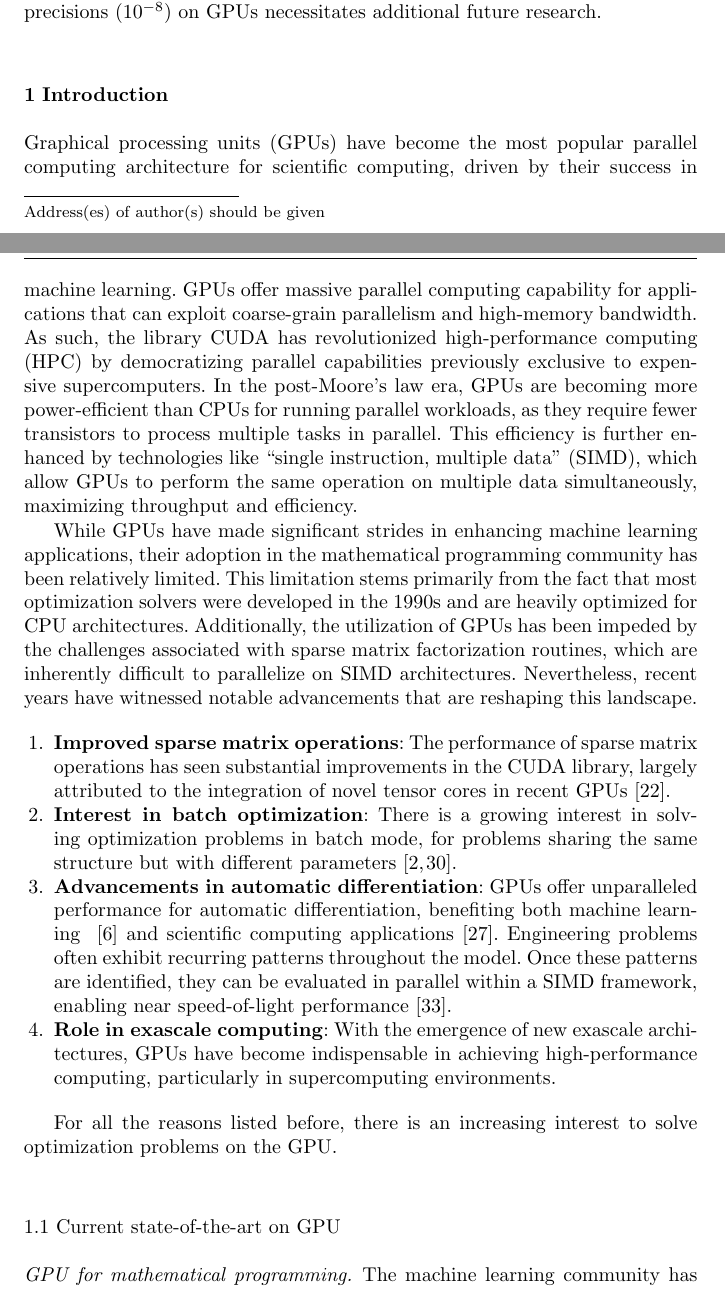
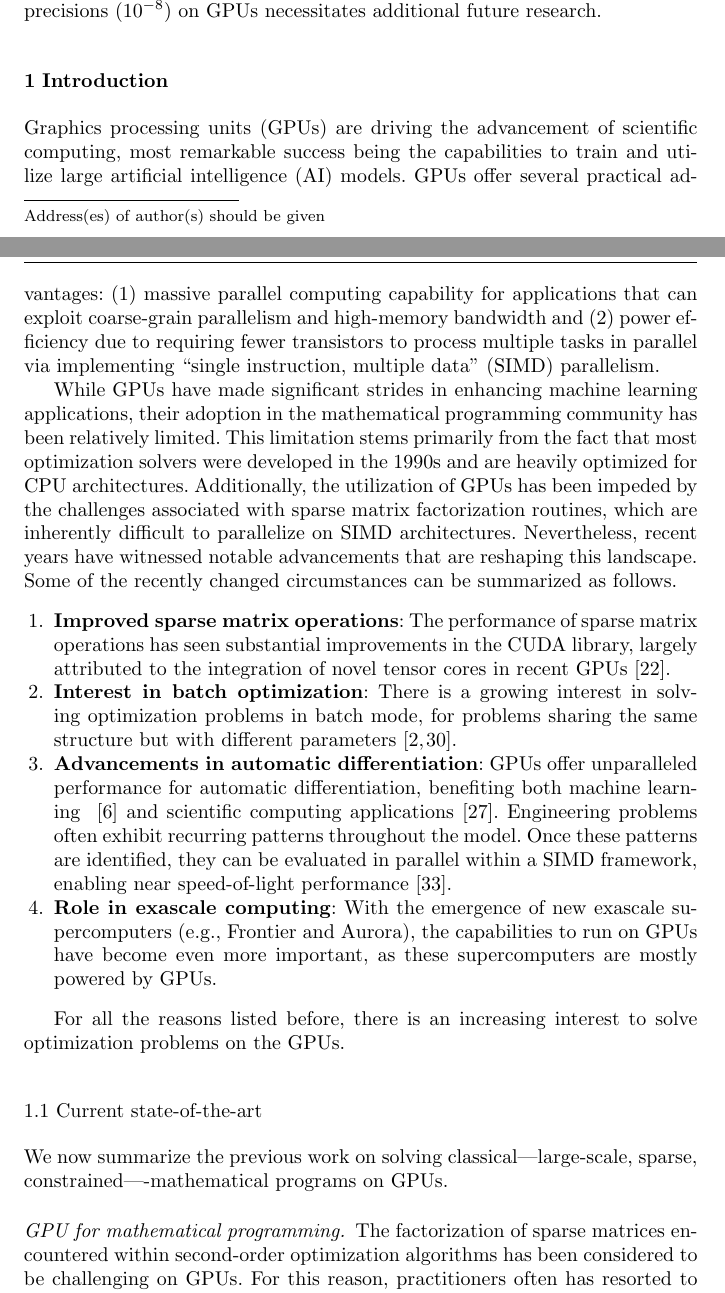
Before and after one commit to exanauts/nlp-on-gpu-paper, a LaTeX paper (tex/main.tex, which reads tex/sections/introduction.tex): two parts of pages 1 and 2 of 30, joined at a grey line, cut so that both start at the same text. Compiled offline with pdfLaTeX.

Commit message:
ss changes

```diff
--- a/tex/sections/introduction.tex
+++ b/tex/sections/introduction.tex
@@ -1,27 +1,24 @@
 \section{Introduction}
-Graphical processing units (GPUs) have become the most popular parallel computing architecture
-for scientific computing, driven by their success in machine learning.
-GPUs offer massive parallel computing capability for applications
-that can exploit coarse-grain parallelism and high-memory bandwidth.
-As such, the library CUDA has revolutionized high-performance computing (HPC) by democratizing parallel capabilities previously exclusive to expensive supercomputers.
-In the post-Moore's law era, GPUs are becoming more power-efficient than CPUs for running parallel workloads, as they require fewer transistors to process multiple tasks in parallel.
-This efficiency is further enhanced by technologies like ``single instruction, multiple data'' (SIMD), which allow GPUs to perform the same operation on multiple data simultaneously, maximizing throughput and efficiency.
+Graphics processing units (GPUs) are driving the advancement of scientific computing, most remarkable success being the capabilities to train and utilize large artificial intelligence (AI) models.
+GPUs offer several practical advantages: (1) massive parallel computing capability for applications that can exploit coarse-grain parallelism and high-memory bandwidth and (2) power efficiency due to requiring fewer transistors to process multiple tasks in parallel via implementing ``single instruction, multiple data'' (SIMD) parallelism.
 
 While GPUs have made significant strides in enhancing machine learning applications, their adoption in the mathematical programming community has been relatively limited.
 This limitation stems primarily from the fact that most optimization solvers were developed in the 1990s and are heavily optimized for CPU architectures.
 Additionally, the utilization of GPUs has been impeded by the challenges associated with sparse matrix factorization routines, which are inherently difficult to parallelize on SIMD architectures. Nevertheless, recent years have witnessed notable advancements that are reshaping this landscape.
+Some of the recently changed circumstances can be summarized as follows.
 
 \begin{enumerate}
   \item \textbf{Improved sparse matrix operations}: The performance of sparse matrix operations has seen substantial improvements in the CUDA library, largely attributed to the integration of novel tensor cores in recent GPUs~\cite{markidis2018nvidia}.
   \item \textbf{Interest in batch optimization}: There is a growing interest in solving optimization problems in batch mode, for problems sharing the same structure but with different parameters~\cite{amos2017optnet,pineda2022theseus}.
   \item \textbf{Advancements in automatic differentiation}: GPUs offer unparalleled performance for automatic differentiation, benefiting both machine learning ~\cite{jax2018github} and scientific computing applications \cite{enzyme2021}. Engineering problems often exhibit recurring patterns throughout the model. Once these patterns are identified, they can be evaluated in parallel within a SIMD framework, enabling near speed-of-light performance~\cite{shin2023accelerating}.
-  \item \textbf{Role in exascale computing}: With the emergence of new exascale architectures, GPUs have become indispensable in achieving high-performance computing, particularly in supercomputing environments.
+  \item \textbf{Role in exascale computing}: With the emergence of new exascale supercomputers (e.g., Frontier and Aurora), the capabilities to run on GPUs have become even more important, as these supercomputers are mostly powered by GPUs.
 \end{enumerate}
 
-For all the reasons listed before, there is an increasing interest
-to solve optimization problems on the GPU.
+For all the reasons listed before, there is an increasing interest to solve optimization problems on the GPUs.
 
-\subsection{Current state-of-the-art on GPU}
+\subsection{Current state-of-the-art}
+We now summarize the previous work on solving classical---large-scale, sparse, constrained----mathematical programs on GPUs.
 
 \paragraph{GPU for mathematical programming.}
-The machine learning community has been a strong advocate for porting
+The factorization of sparse matrices encountered within second-order optimization algorithms has been considered to be challenging  on GPUs.
+For this reason, practitioners often has resorted to using first-order
```
Also changed, not shown: tex/sections/conditioning.tex (+7 -1 lines), tex/sections/introduction.tex (44 more changed lines).
